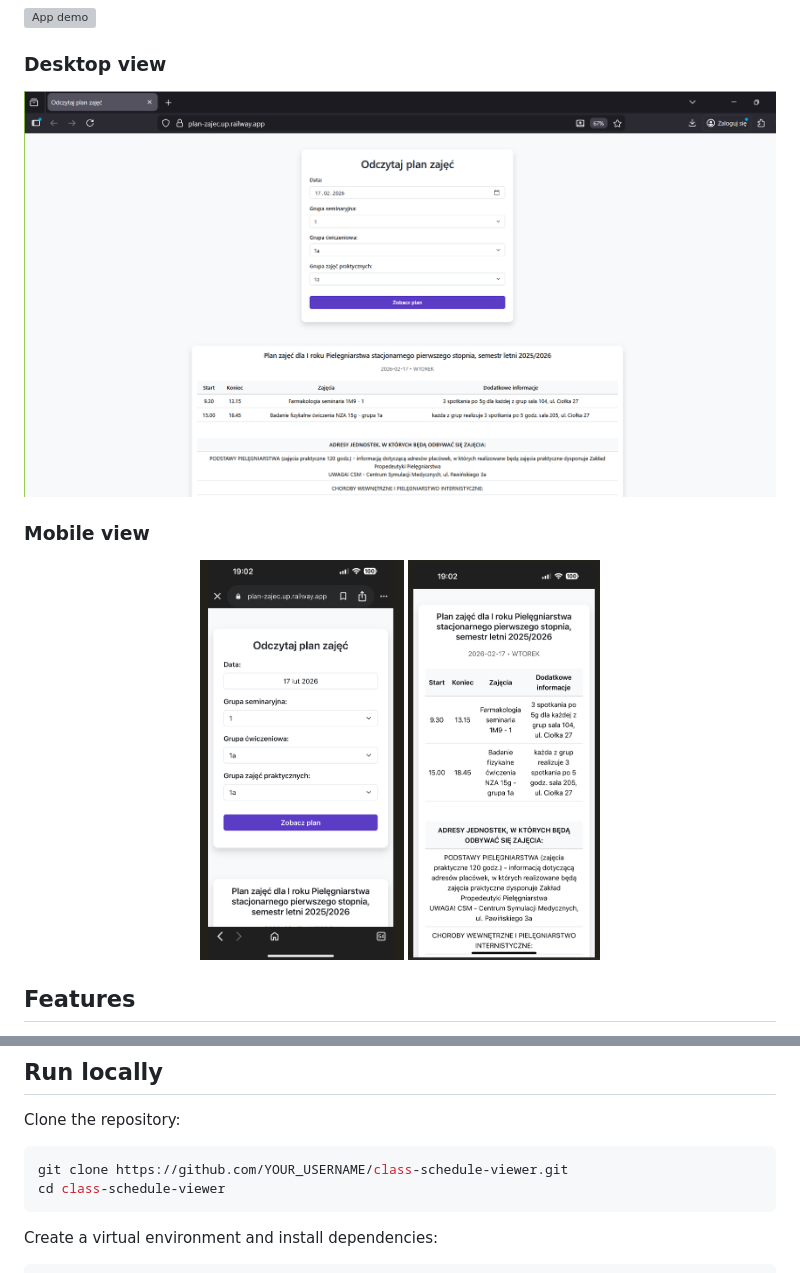
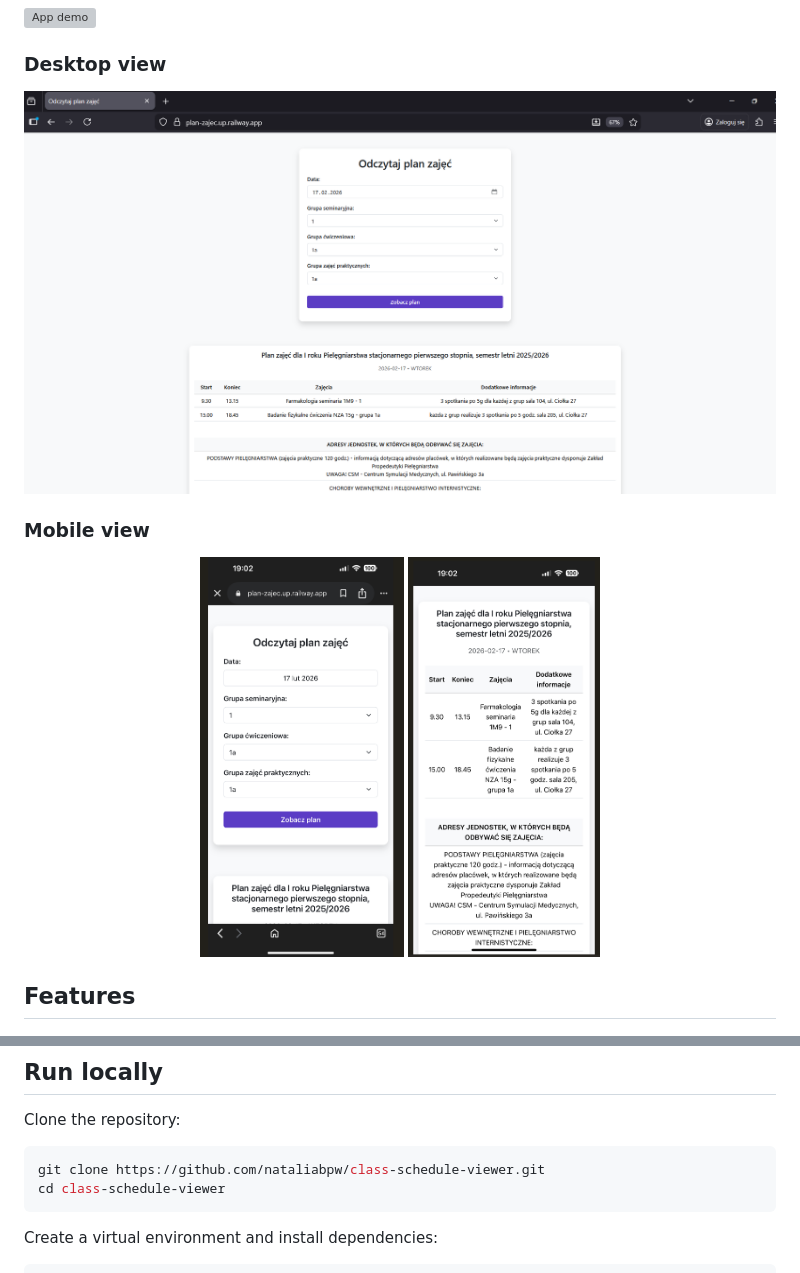
Before and after one commit to nataliabpw/class-schedule-viewer, a Markdown page: README.md, 2 parts joined by grey strips. Drawn GitHub-style; pictures changed too: docs/desktop.png (deleted), docs/desktopView.png (added); grey boxes are pictures that could not be loaded.

Commit message:
Update desktop screenshot and improve naming in README

````diff
--- a/README.md
+++ b/README.md
@@ -38,12 +38,12 @@ The frontend then renders the schedule as a clear table.
 ![App demo](docs/demo.gif)
 
 ### Desktop view
-![Desktop view](docs/desktop.png)
+![Desktop view](docs/desktopView.png)
 
 ### Mobile view
 <p align="center">
-  <img src="docs/mobile1.png" height="400">
-  <img src="docs/mobile2.png" height="400">
+  <img src="docs/mobileView1.png" height="400">
+  <img src="docs/mobileView2.png" height="400">
 </p>
 
 
@@ -162,7 +162,7 @@ This change reduced the average request response time by approximately **90×**.
 
 Clone the repository:
 ```bash
-git clone https://github.com/YOUR_USERNAME/class-schedule-viewer.git
+git clone https://github.com/nataliabpw/class-schedule-viewer.git
 cd class-schedule-viewer
 ```
 
````
Also changed, not shown: docs/mobileView1.png (renamed from docs/mobile1.png), docs/mobileView2.png (renamed from docs/mobile2.png).
